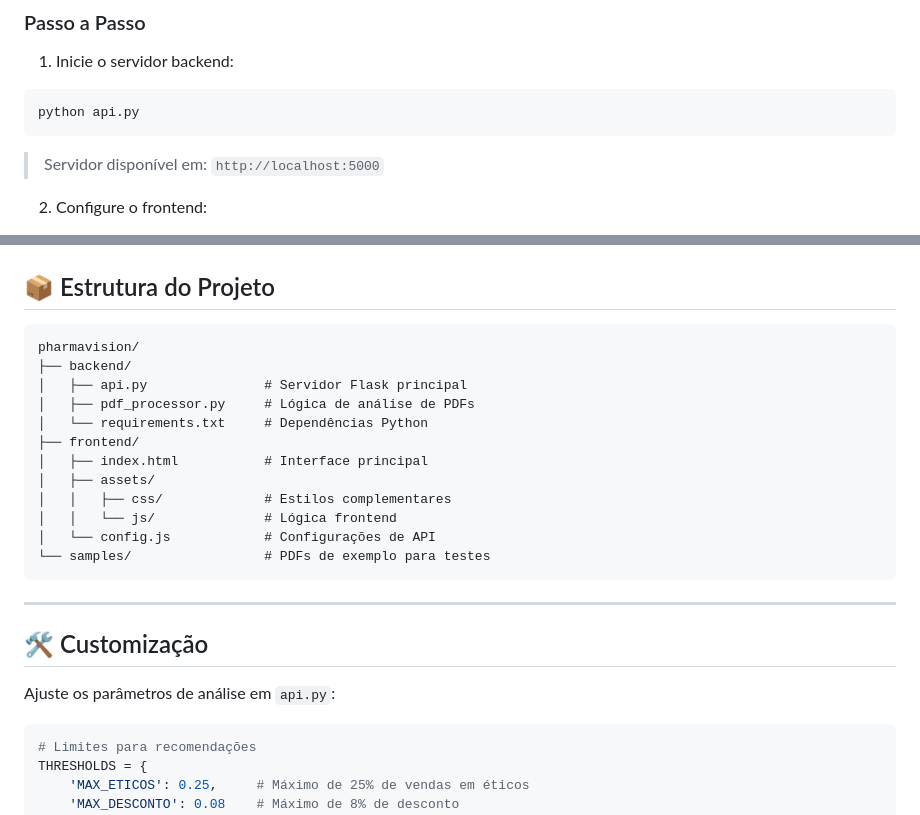
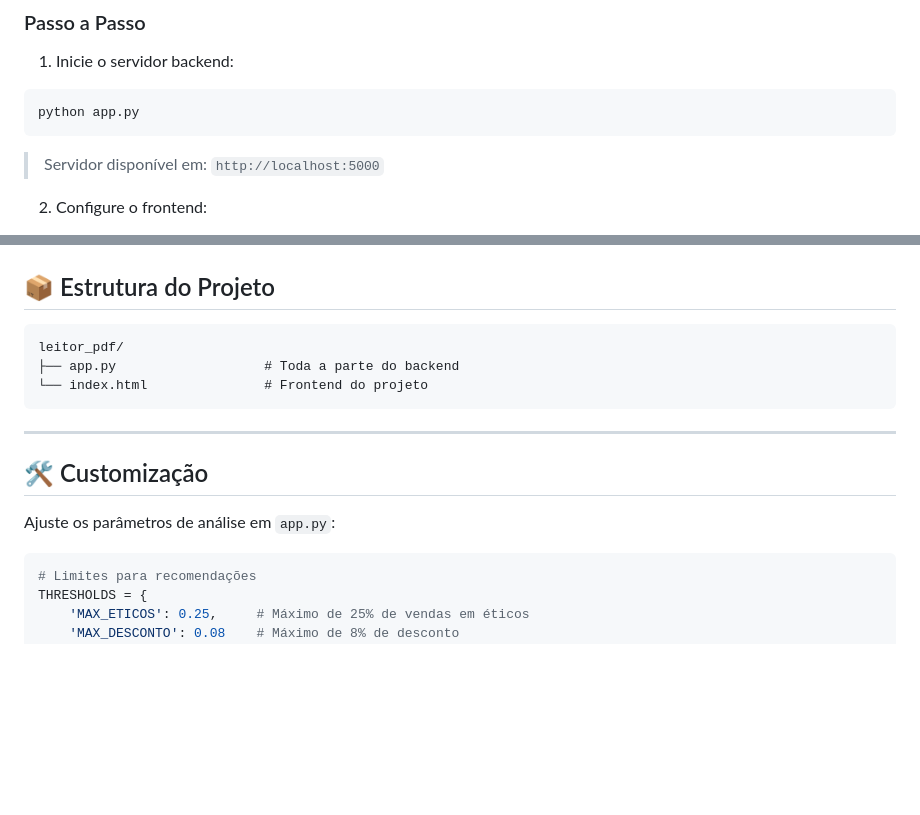
Before and after one commit to tabaresu1/leitor_pdf, a Markdown page: README.md, 2 parts joined by grey strips. Drawn GitHub-style; blank space fills up the shorter version.

````diff
--- a/README.md
+++ b/README.md
@@ -35,7 +35,7 @@ pip install flask flask-cors camelot-py pandas
 1. Inicie o servidor backend:
 
 ```bash
-python api.py
+python app.py
 ```
 
 > Servidor disponível em: `http://localhost:5000`
@@ -85,25 +85,16 @@ Métricas por categoria:
 ## 📦 Estrutura do Projeto
 
 ```text
-pharmavision/
-├── backend/
-│   ├── api.py               # Servidor Flask principal
-│   ├── pdf_processor.py     # Lógica de análise de PDFs
-│   └── requirements.txt     # Dependências Python
-├── frontend/
-│   ├── index.html           # Interface principal
-│   ├── assets/
-│   │   ├── css/             # Estilos complementares
-│   │   └── js/              # Lógica frontend
-│   └── config.js            # Configurações de API
-└── samples/                 # PDFs de exemplo para testes
+leitor_pdf/
+├── app.py                   # Toda a parte do backend
+└── index.html               # Frontend do projeto
 ```
 
 ---
 
 ## 🛠 Customização
 
-Ajuste os parâmetros de análise em `api.py`:
+Ajuste os parâmetros de análise em `app.py`:
 
 ```python
 # Limites para recomendações
````
